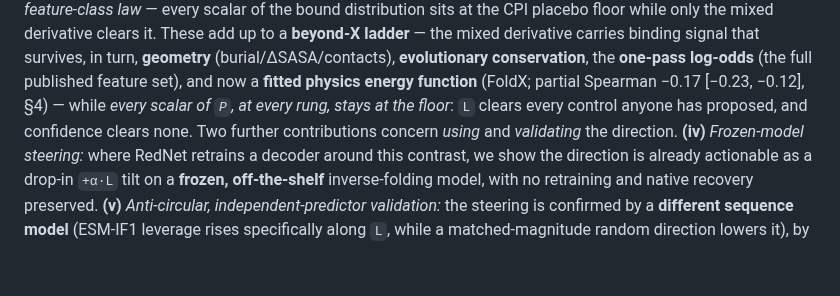
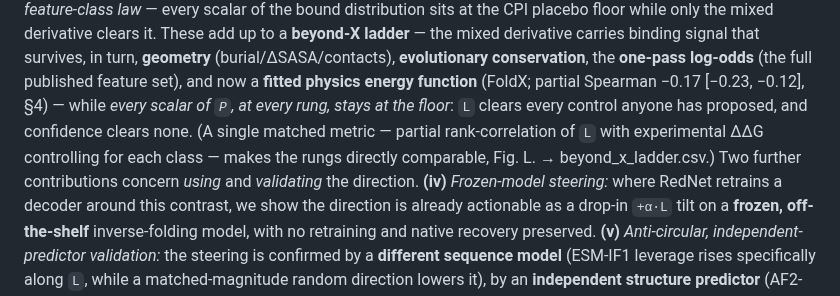
Before and after one commit to chr13b/hotspot-burial-control, a Markdown page: notes/PAPER_DRAFT.md, the part around the change. Rendered like a GitHub page; blank space fills up the shorter version.

```diff
--- a/notes/PAPER_DRAFT.md
+++ b/notes/PAPER_DRAFT.md
@@ -941,7 +941,9 @@ while only the mixed derivative clears it. These add up to a **beyond-X ladder**
 binding signal that survives, in turn, **geometry** (burial/ΔSASA/contacts), **evolutionary conservation**, the
 **one-pass log-odds** (the full published feature set), and now a **fitted physics energy function** (FoldX;
 partial Spearman −0.17 [−0.23, −0.12], §4) — while *every scalar of `P`, at every rung, stays at the floor*: `L`
-clears every control anyone has proposed, and confidence clears none. Two further contributions concern *using*
+clears every control anyone has proposed, and confidence clears none. (A single matched metric — partial
+rank-correlation of `L` with experimental ΔΔG controlling for each class — makes the rungs directly comparable,
+Fig. L. → beyond_x_ladder.csv.) Two further contributions concern *using*
 and *validating* the direction. **(iv)** *Frozen-model steering:* where RedNet retrains a decoder around this contrast, we show the
 direction is already actionable as a drop-in `+α·L` tilt on a **frozen, off-the-shelf** inverse-folding model,
 with no retraining and native recovery preserved. **(v)** *Anti-circular, independent-predictor validation:* the
```
Also changed, not shown: notes/SUBMISSION_INTEL.md (added, +49 -0 lines).
